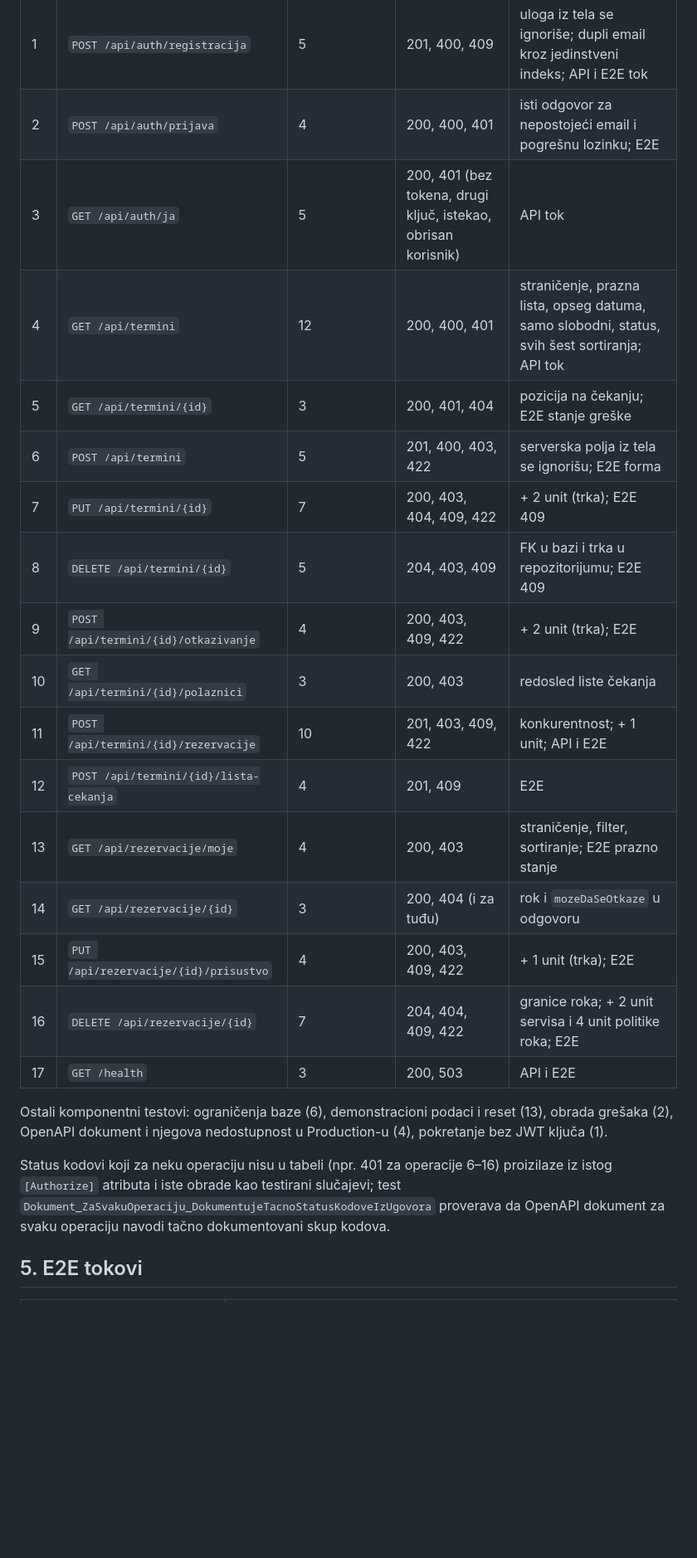
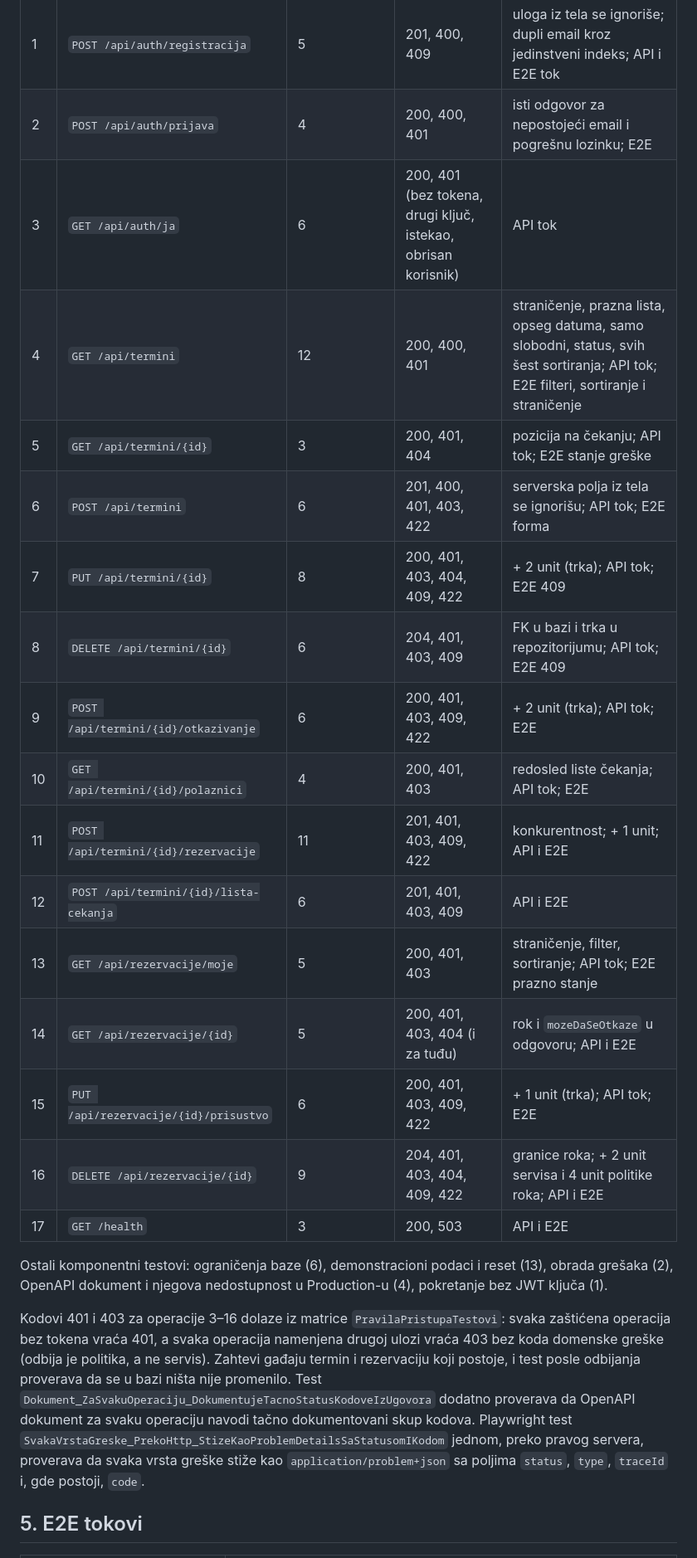
Before and after one commit to lazarst125/Teretana, a Markdown page: TEST-PLAN.md, the part around one of its changes. Shown at 83% size. Drawn GitHub-style; blank space fills up the shorter version.

Commit message:
docs: align the test plan with the actual tests

```diff
--- a/TEST-PLAN.md
+++ b/TEST-PLAN.md
@@ -59,28 +59,32 @@ pozivaju operaciju preko HTTP-a (slučajevi `[TestCase]` se broje pojedinačno);
 |---|---|---|---|---|
 | 1 | `POST /api/auth/registracija` | 5 | 201, 400, 409 | uloga iz tela se ignoriše; dupli email kroz jedinstveni indeks; API i E2E tok |
 | 2 | `POST /api/auth/prijava` | 4 | 200, 400, 401 | isti odgovor za nepostojeći email i pogrešnu lozinku; E2E |
-| 3 | `GET /api/auth/ja` | 5 | 200, 401 (bez tokena, drugi ključ, istekao, obrisan korisnik) | API tok |
-| 4 | `GET /api/termini` | 12 | 200, 400, 401 | straničenje, prazna lista, opseg datuma, samo slobodni, status, svih šest sortiranja; API tok |
-| 5 | `GET /api/termini/{id}` | 3 | 200, 401, 404 | pozicija na čekanju; E2E stanje greške |
-| 6 | `POST /api/termini` | 5 | 201, 400, 403, 422 | serverska polja iz tela se ignorišu; E2E forma |
-| 7 | `PUT /api/termini/{id}` | 7 | 200, 403, 404, 409, 422 | + 2 unit (trka); E2E 409 |
-| 8 | `DELETE /api/termini/{id}` | 5 | 204, 403, 409 | FK u bazi i trka u repozitorijumu; E2E 409 |
-| 9 | `POST /api/termini/{id}/otkazivanje` | 4 | 200, 403, 409, 422 | + 2 unit (trka); E2E |
-| 10 | `GET /api/termini/{id}/polaznici` | 3 | 200, 403 | redosled liste čekanja |
-| 11 | `POST /api/termini/{id}/rezervacije` | 10 | 201, 403, 409, 422 | konkurentnost; + 1 unit; API i E2E |
-| 12 | `POST /api/termini/{id}/lista-cekanja` | 4 | 201, 409 | E2E |
-| 13 | `GET /api/rezervacije/moje` | 4 | 200, 403 | straničenje, filter, sortiranje; E2E prazno stanje |
-| 14 | `GET /api/rezervacije/{id}` | 3 | 200, 404 (i za tuđu) | rok i `mozeDaSeOtkaze` u odgovoru |
-| 15 | `PUT /api/rezervacije/{id}/prisustvo` | 4 | 200, 403, 409, 422 | + 1 unit (trka); E2E |
-| 16 | `DELETE /api/rezervacije/{id}` | 7 | 204, 404, 409, 422 | granice roka; + 2 unit servisa i 4 unit politike roka; E2E |
+| 3 | `GET /api/auth/ja` | 6 | 200, 401 (bez tokena, drugi ključ, istekao, obrisan korisnik) | API tok |
+| 4 | `GET /api/termini` | 12 | 200, 400, 401 | straničenje, prazna lista, opseg datuma, samo slobodni, status, svih šest sortiranja; API tok; E2E filteri, sortiranje i straničenje |
+| 5 | `GET /api/termini/{id}` | 3 | 200, 401, 404 | pozicija na čekanju; API tok; E2E stanje greške |
+| 6 | `POST /api/termini` | 6 | 201, 400, 401, 403, 422 | serverska polja iz tela se ignorišu; API tok; E2E forma |
+| 7 | `PUT /api/termini/{id}` | 8 | 200, 401, 403, 404, 409, 422 | + 2 unit (trka); API tok; E2E 409 |
+| 8 | `DELETE /api/termini/{id}` | 6 | 204, 401, 403, 409 | FK u bazi i trka u repozitorijumu; API tok; E2E 409 |
+| 9 | `POST /api/termini/{id}/otkazivanje` | 6 | 200, 401, 403, 409, 422 | + 2 unit (trka); API tok; E2E |
+| 10 | `GET /api/termini/{id}/polaznici` | 4 | 200, 401, 403 | redosled liste čekanja; API tok; E2E |
+| 11 | `POST /api/termini/{id}/rezervacije` | 11 | 201, 401, 403, 409, 422 | konkurentnost; + 1 unit; API i E2E |
+| 12 | `POST /api/termini/{id}/lista-cekanja` | 6 | 201, 401, 403, 409 | API i E2E |
+| 13 | `GET /api/rezervacije/moje` | 5 | 200, 401, 403 | straničenje, filter, sortiranje; API tok; E2E prazno stanje |
+| 14 | `GET /api/rezervacije/{id}` | 5 | 200, 401, 403, 404 (i za tuđu) | rok i `mozeDaSeOtkaze` u odgovoru; API i E2E |
+| 15 | `PUT /api/rezervacije/{id}/prisustvo` | 6 | 200, 401, 403, 409, 422 | + 1 unit (trka); API tok; E2E |
+| 16 | `DELETE /api/rezervacije/{id}` | 9 | 204, 401, 403, 404, 409, 422 | granice roka; + 2 unit servisa i 4 unit politike roka; API i E2E |
 | 17 | `GET /health` | 3 | 200, 503 | API i E2E |
 
 Ostali komponentni testovi: ograničenja baze (6), demonstracioni podaci i reset (13), obrada grešaka (2),
 OpenAPI dokument i njegova nedostupnost u Production-u (4), pokretanje bez JWT ključa (1).
 
-Status kodovi koji za neku operaciju nisu u tabeli (npr. 401 za operacije 6–16) proizilaze iz istog
-`[Authorize]` atributa i iste obrade kao testirani slučajevi; test `Dokument_ZaSvakuOperaciju_DokumentujeTacnoStatusKodoveIzUgovora`
-proverava da OpenAPI dokument za svaku operaciju navodi tačno dokumentovani skup kodova.
+Kodovi 401 i 403 za operacije 3–16 dolaze iz matrice `PravilaPristupaTestovi`: svaka zaštićena operacija bez tokena
+vraća 401, a svaka operacija namenjena drugoj ulozi vraća 403 bez koda domenske greške (odbija je politika, a ne
+servis). Zahtevi gađaju termin i rezervaciju koji postoje, i test posle odbijanja proverava da se u bazi ništa nije
+promenilo. Test `Dokument_ZaSvakuOperaciju_DokumentujeTacnoStatusKodoveIzUgovora` dodatno proverava da OpenAPI
+dokument za svaku operaciju navodi tačno dokumentovani skup kodova. Playwright test
+`SvakaVrstaGreske_PrekoHttp_StizeKaoProblemDetailsSaStatusomIKodom` jednom, preko pravog servera, proverava da svaka
+vrsta greške stiže kao `application/problem+json` sa poljima `status`, `type`, `traceId` i, gde postoji, `code`.
 
 ## 5. E2E tokovi
 
```
Also changed, not shown: other parts of TEST-PLAN.md (+8 -7 lines).
